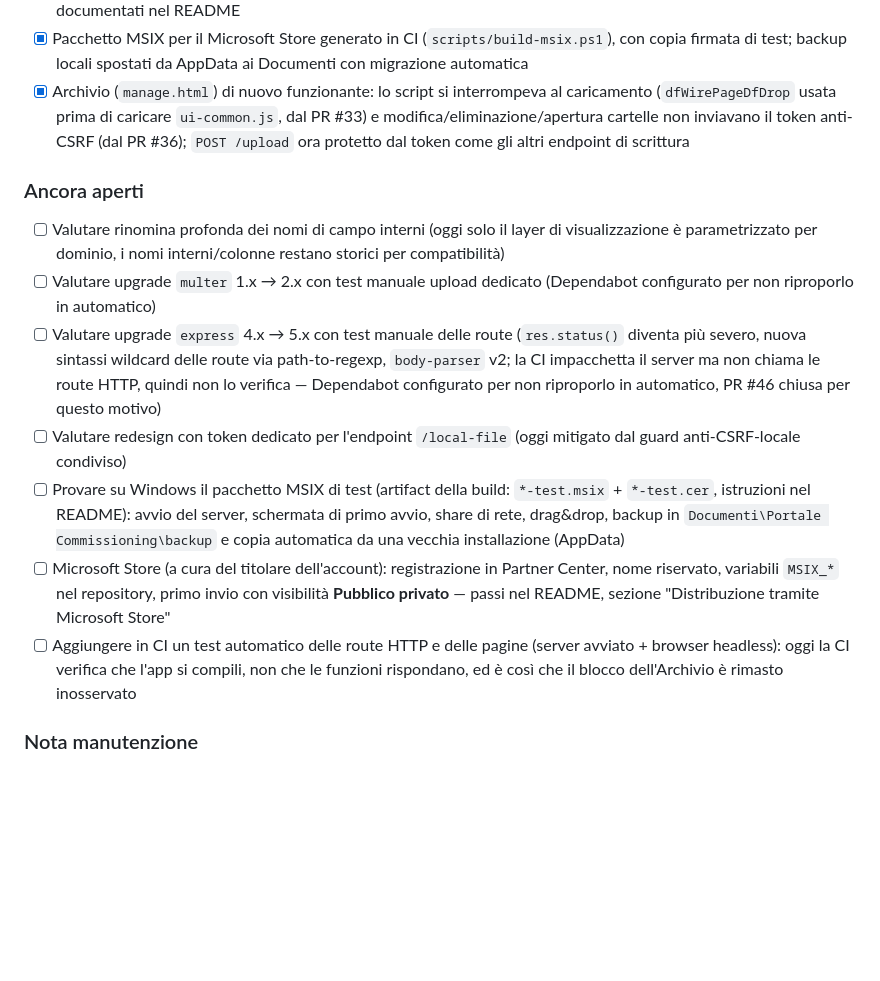
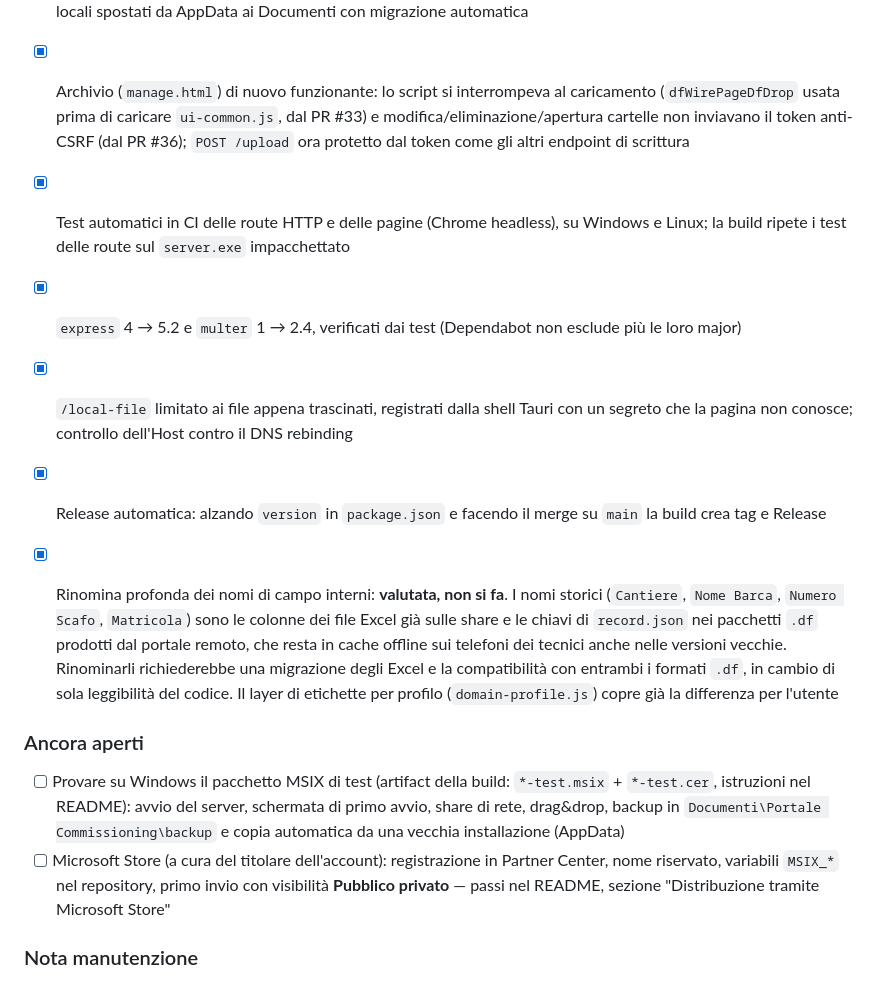
Before and after one commit to Cthv9/Commissioning, a Markdown page: TODO.md, the part around the change. GitHub-like rendering; blank space fills up the shorter version.

```diff
--- a/TODO.md
+++ b/TODO.md
@@ -17,15 +17,16 @@
 - [x] Pacchetto MSIX per il Microsoft Store generato in CI (`scripts/build-msix.ps1`), con copia firmata di test; backup locali spostati da AppData ai Documenti con migrazione automatica
 - [x] Archivio (`manage.html`) di nuovo funzionante: lo script si interrompeva al caricamento (`dfWirePageDfDrop` usata prima di caricare `ui-common.js`, dal PR #33) e modifica/eliminazione/apertura cartelle non inviavano il token anti-CSRF (dal PR #36); `POST /upload` ora protetto dal token come gli altri endpoint di scrittura
 
+- [x] Test automatici in CI delle route HTTP e delle pagine (Chrome headless), su Windows e Linux; la build ripete i test delle route sul `server.exe` impacchettato
+- [x] `express` 4 → 5.2 e `multer` 1 → 2.4, verificati dai test (Dependabot non esclude più le loro major)
+- [x] `/local-file` limitato ai file appena trascinati, registrati dalla shell Tauri con un segreto che la pagina non conosce; controllo dell'Host contro il DNS rebinding
+- [x] Release automatica: alzando `version` in `package.json` e facendo il merge su `main` la build crea tag e Release
+- [x] Rinomina profonda dei nomi di campo interni: **valutata, non si fa**. I nomi storici (`Cantiere`, `Nome Barca`, `Numero Scafo`, `Matricola`) sono le colonne dei file Excel già sulle share e le chiavi di `record.json` nei pacchetti `.df` prodotti dal portale remoto, che resta in cache offline sui telefoni dei tecnici anche nelle versioni vecchie. Rinominarli richiederebbe una migrazione degli Excel e la compatibilità con entrambi i formati `.df`, in cambio di sola leggibilità del codice. Il layer di etichette per profilo (`domain-profile.js`) copre già la differenza per l'utente
+
 ### Ancora aperti
 
-- [ ] Valutare rinomina profonda dei nomi di campo interni (oggi solo il layer di visualizzazione è parametrizzato per dominio, i nomi interni/colonne restano storici per compatibilità)
-- [ ] Valutare upgrade `multer` 1.x → 2.x con test manuale upload dedicato (Dependabot configurato per non riproporlo in automatico)
-- [ ] Valutare upgrade `express` 4.x → 5.x con test manuale delle route (`res.status()` diventa più severo, nuova sintassi wildcard delle route via path-to-regexp, `body-parser` v2; la CI impacchetta il server ma non chiama le route HTTP, quindi non lo verifica — Dependabot configurato per non riproporlo in automatico, PR #46 chiusa per questo motivo)
-- [ ] Valutare redesign con token dedicato per l'endpoint `/local-file` (oggi mitigato dal guard anti-CSRF-locale condiviso)
 - [ ] Provare su Windows il pacchetto MSIX di test (artifact della build: `*-test.msix` + `*-test.cer`, istruzioni nel README): avvio del server, schermata di primo avvio, share di rete, drag&drop, backup in `Documenti\Portale Commissioning\backup` e copia automatica da una vecchia installazione (AppData)
 - [ ] Microsoft Store (a cura del titolare dell'account): registrazione in Partner Center, nome riservato, variabili `MSIX_*` nel repository, primo invio con visibilità **Pubblico privato** — passi nel README, sezione "Distribuzione tramite Microsoft Store"
-- [ ] Aggiungere in CI un test automatico delle route HTTP e delle pagine (server avviato + browser headless): oggi la CI verifica che l'app si compili, non che le funzioni rispondano, ed è così che il blocco dell'Archivio è rimasto inosservato
 
 ### Nota manutenzione
 
```
Also changed, not shown: README.md (+3 -0 lines), docs/compliance/privacy-e-trattamento-dati.md (+7 -1 lines).
